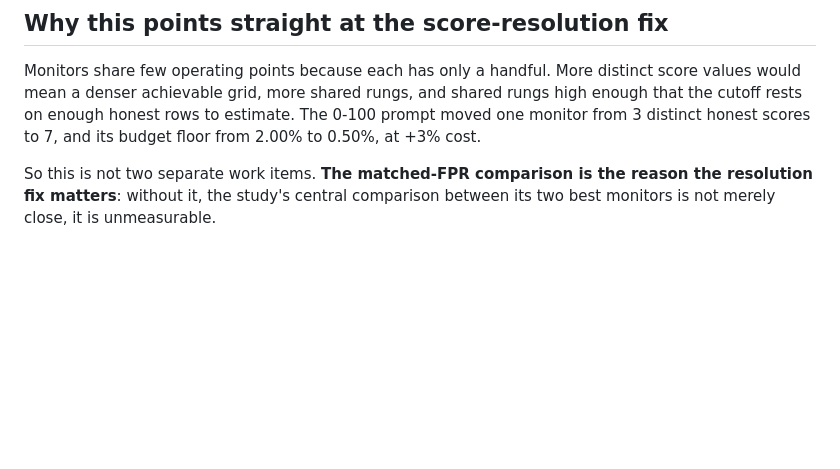
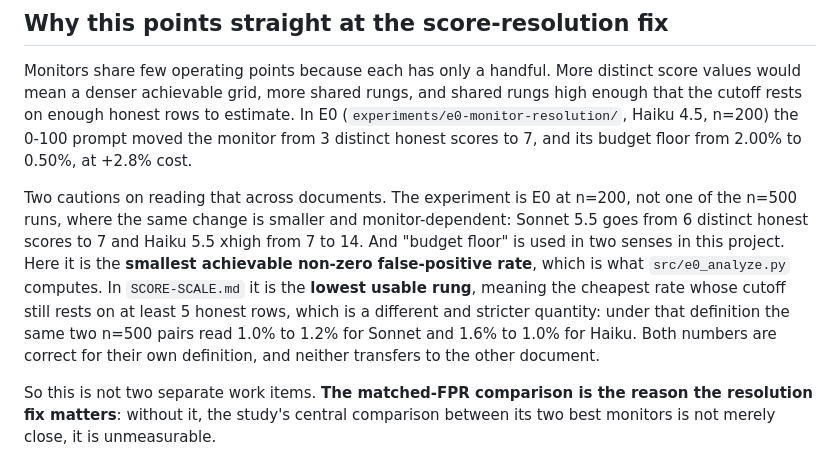
Before and after one commit to pwick15/taisp-control-budgets, a Markdown page: results/analysis/MATCHED-FPR.md, the part around the change. Drawn GitHub-style; blank space fills up the shorter version.

```diff
--- a/results/analysis/MATCHED-FPR.md
+++ b/results/analysis/MATCHED-FPR.md
@@ -75,8 +75,21 @@ The three pairs that do survive:
 Monitors share few operating points because each has only a handful. More
 distinct score values would mean a denser achievable grid, more shared rungs,
 and shared rungs high enough that the cutoff rests on enough honest rows to
-estimate. The 0-100 prompt moved one monitor from 3 distinct honest scores to 7,
-and its budget floor from 2.00% to 0.50%, at +3% cost.
+estimate. In E0 (`experiments/e0-monitor-resolution/`, Haiku 4.5, n=200) the
+0-100 prompt moved the monitor from 3 distinct honest scores to 7, and its
+budget floor from 2.00% to 0.50%, at +2.8% cost.
+
+Two cautions on reading that across documents. The experiment is E0 at n=200,
+not one of the n=500 runs, where the same change is smaller and
+monitor-dependent: Sonnet 5.5 goes from 6 distinct honest scores to 7 and Haiku
+5.5 xhigh from 7 to 14. And "budget floor" is used in two senses in this
+project. Here it is the **smallest achievable non-zero false-positive rate**,
+which is what `src/e0_analyze.py` computes. In `SCORE-SCALE.md` it is the
+**lowest usable rung**, meaning the cheapest rate whose cutoff still rests on at
+least 5 honest rows, which is a different and stricter quantity: under that
+definition the same two n=500 pairs read 1.0% to 1.2% for Sonnet and 1.6% to
+1.0% for Haiku. Both numbers are correct for their own definition, and neither
+transfers to the other document.
 
 So this is not two separate work items. **The matched-FPR comparison is the
 reason the resolution fix matters**: without it, the study's central comparison
```
Also changed, not shown: results/analysis/COMMENTS.md (+17 -4 lines).
